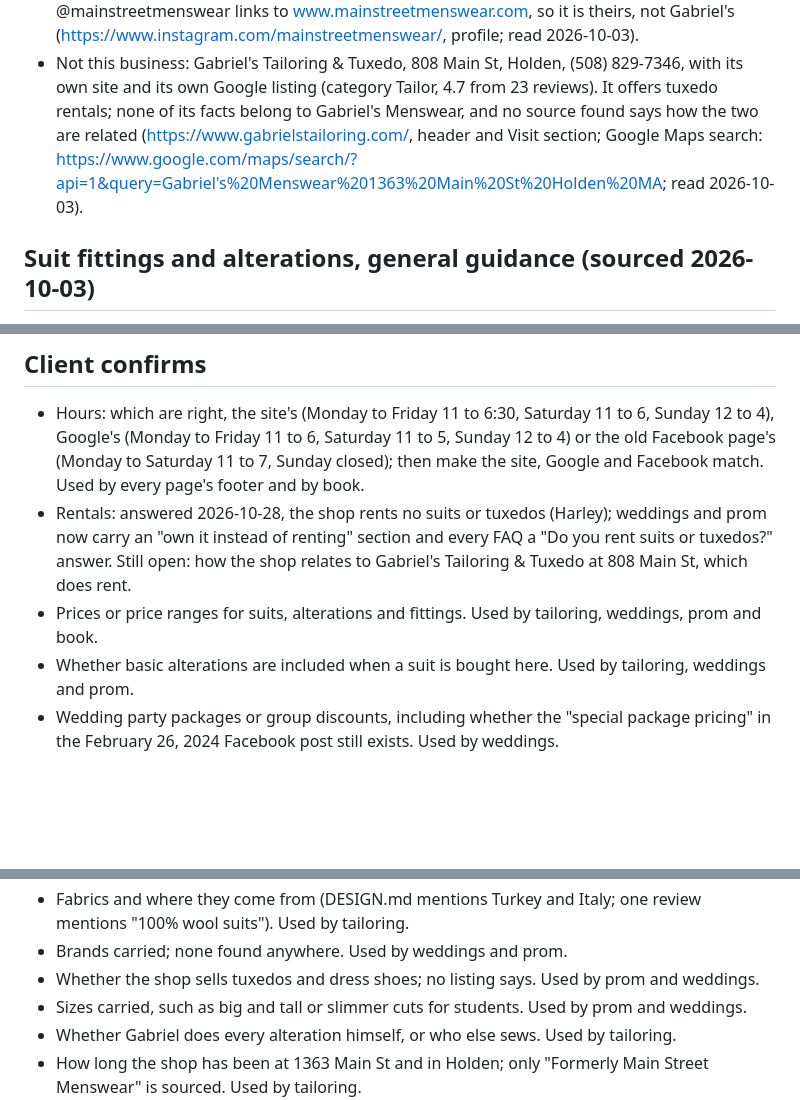
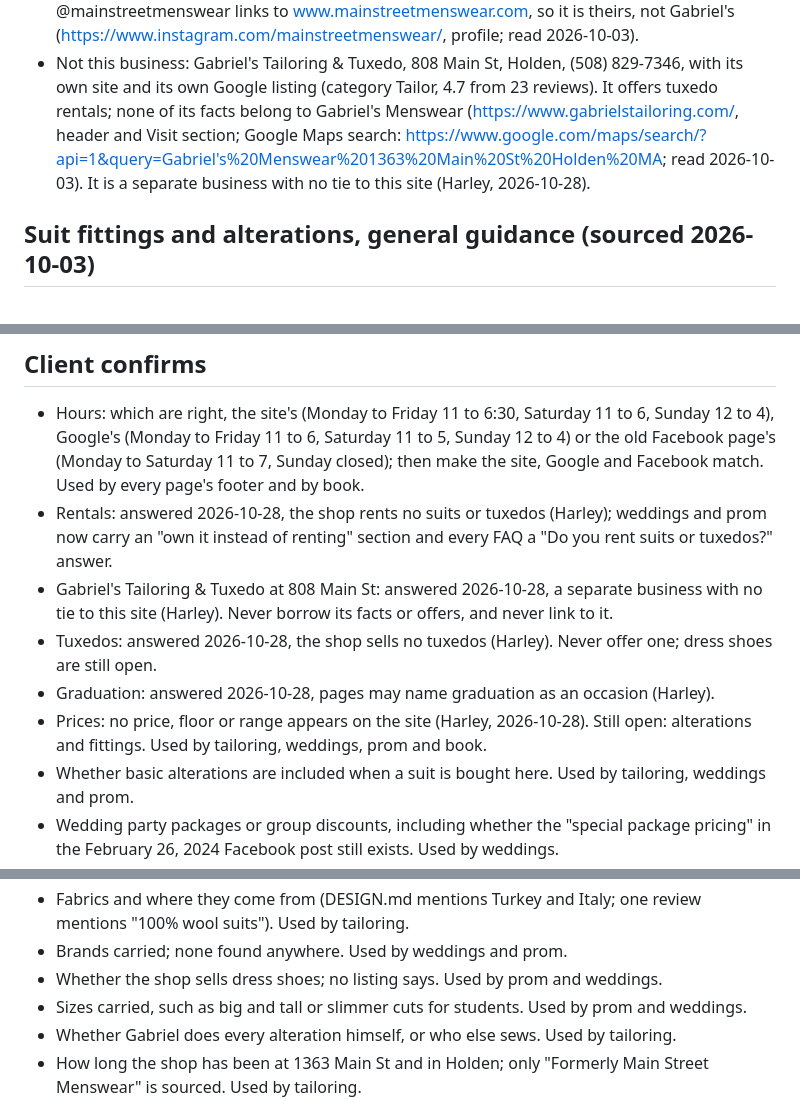
Before and after one commit to harleydoughertyart-sketch/gabriels-menswear, a Markdown page: webflow/FACTS.md, 3 parts joined by grey strips. Rendered like a GitHub page; blank space fills up the shorter version.

Commit message:
FACTS: owner answers on tuxedos, graduation, the 808 Main St shop and prices
Co-Authored-By: Claude Opus 5.5 <noreply@anthropic.com>

```diff
--- a/webflow/FACTS.md
+++ b/webflow/FACTS.md
@@ -183,10 +183,9 @@ Sections by topic. Facts about the business itself first, then the trade, then t
   Gabriel's (https://www.instagram.com/mainstreetmenswear/, profile; read 2026-10-03).
 - Not this business: Gabriel's Tailoring & Tuxedo, 808 Main St, Holden, (508) 829-7346, with its own site and its own
   Google listing (category Tailor, 4.7 from 23 reviews). It offers tuxedo rentals; none of its facts belong to
-  Gabriel's Menswear, and no source found says how the two are related (https://www.gabrielstailoring.com/, header
-  and Visit section; Google Maps search:
+  Gabriel's Menswear (https://www.gabrielstailoring.com/, header and Visit section; Google Maps search:
   https://www.google.com/maps/search/?api=1&query=Gabriel's%20Menswear%201363%20Main%20St%20Holden%20MA; read
-  2026-10-03).
+  2026-10-03). It is a separate business with no tie to this site (Harley, 2026-10-28).
 
 ## Suit fittings and alterations, general guidance (sourced 2026-10-03)
 - General guidance: making a suit smaller is usually doable, making it bigger is not: "taking away or reducing the
@@ -355,9 +354,13 @@ Sections by topic. Facts about the business itself first, then the trade, then t
   (Monday to Friday 11 to 6, Saturday 11 to 5, Sunday 12 to 4) or the old Facebook page's (Monday to Saturday 11 to 7,
   Sunday closed); then make the site, Google and Facebook match. Used by every page's footer and by book.
 - Rentals: answered 2026-10-28, the shop rents no suits or tuxedos (Harley); weddings and prom now carry an "own it
-  instead of renting" section and every FAQ a "Do you rent suits or tuxedos?" answer. Still open: how the shop relates
-  to Gabriel's Tailoring & Tuxedo at 808 Main St, which does rent.
-- Prices or price ranges for suits, alterations and fittings. Used by tailoring, weddings, prom and book.
+  instead of renting" section and every FAQ a "Do you rent suits or tuxedos?" answer.
+- Gabriel's Tailoring & Tuxedo at 808 Main St: answered 2026-10-28, a separate business with no tie to this site
+  (Harley). Never borrow its facts or offers, and never link to it.
+- Tuxedos: answered 2026-10-28, the shop sells no tuxedos (Harley). Never offer one; dress shoes are still open.
+- Graduation: answered 2026-10-28, pages may name graduation as an occasion (Harley).
+- Prices: no price, floor or range appears on the site (Harley, 2026-10-28). Still open: alterations and fittings.
+  Used by tailoring, weddings, prom and book.
 - Whether basic alterations are included when a suit is bought here. Used by tailoring, weddings and prom.
 - Wedding party packages or group discounts, including whether the "special package pricing" in the February 26, 2024
   Facebook post still exists. Used by weddings.
@@ -373,7 +376,7 @@ Sections by topic. Facts about the business itself first, then the trade, then t
 - Fabrics and where they come from (DESIGN.md mentions Turkey and Italy; one review mentions "100% wool suits"). Used
   by tailoring.
 - Brands carried; none found anywhere. Used by weddings and prom.
-- Whether the shop sells tuxedos and dress shoes; no listing says. Used by prom and weddings.
+- Whether the shop sells dress shoes; no listing says. Used by prom and weddings.
 - Sizes carried, such as big and tall or slimmer cuts for students. Used by prom and weddings.
 - Whether Gabriel does every alteration himself, or who else sews. Used by tailoring.
 - How long the shop has been at 1363 Main St and in Holden; only "Formerly Main Street Menswear" is sourced. Used by
```
